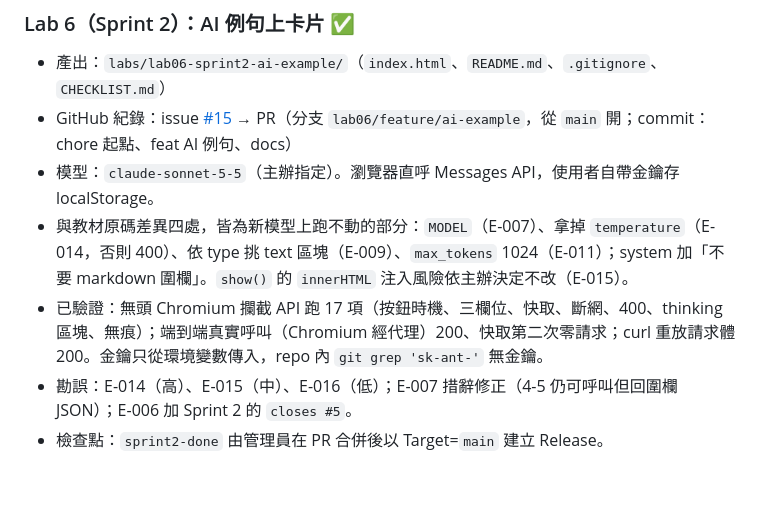
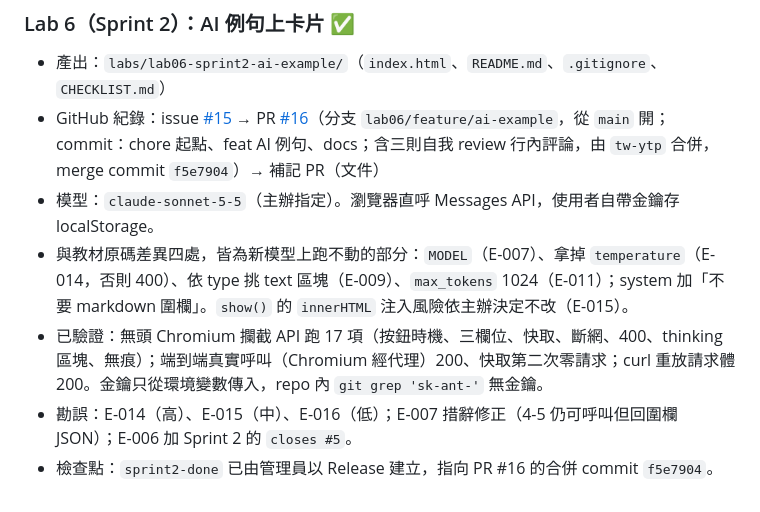
Before and after one commit to ytp26h2/ytp26h2-labs, a Markdown page: docs/LAB_GUIDE.md, the part around the change. GitHub-like rendering.

Commit message:
lab06: docs: 驗收第 5 項通過（PR #16 合併、issue #15 關閉、tag sprint2-done → f5e7904）
Co-Authored-By: Claude Fable 5.1 <noreply@anthropic.com>
Claude-Session: https://claude.ai/code/session_01SnYEPfoDabLA5fWYrGvTRA

```diff
--- a/docs/LAB_GUIDE.md
+++ b/docs/LAB_GUIDE.md
@@ -94,9 +94,9 @@
 ### Lab 6（Sprint 2）：AI 例句上卡片 ✅
 
 - 產出：`labs/lab06-sprint2-ai-example/`（`index.html`、`README.md`、`.gitignore`、`CHECKLIST.md`）
-- GitHub 紀錄：issue [#15](https://github.com/ytp26h2/ytp26h2-labs/issues/15) → PR（分支 `lab06/feature/ai-example`，從 `main` 開；commit：chore 起點、feat AI 例句、docs）
+- GitHub 紀錄：issue [#15](https://github.com/ytp26h2/ytp26h2-labs/issues/15) → PR [#16](https://github.com/ytp26h2/ytp26h2-labs/pull/16)（分支 `lab06/feature/ai-example`，從 `main` 開；commit：chore 起點、feat AI 例句、docs；含三則自我 review 行內評論，由 `tw-ytp` 合併，merge commit `f5e7904`）→ 補記 PR（文件）
 - 模型：`claude-sonnet-5-5`（主辦指定）。瀏覽器直呼 Messages API，使用者自帶金鑰存 localStorage。
 - 與教材原碼差異四處，皆為新模型上跑不動的部分：`MODEL`（E-007）、拿掉 `temperature`（E-014，否則 400）、依 type 挑 text 區塊（E-009）、`max_tokens` 1024（E-011）；system 加「不要 markdown 圍欄」。`show()` 的 `innerHTML` 注入風險依主辦決定不改（E-015）。
 - 已驗證：無頭 Chromium 攔截 API 跑 17 項（按鈕時機、三欄位、快取、斷網、400、thinking 區塊、無痕）；端到端真實呼叫（Chromium 經代理）200、快取第二次零請求；curl 重放請求體 200。金鑰只從環境變數傳入，repo 內 `git grep 'sk-ant-'` 無金鑰。
 - 勘誤：E-014（高）、E-015（中）、E-016（低）；E-007 措辭修正（4-5 仍可呼叫但回圍欄 JSON）；E-006 加 Sprint 2 的 `closes #5`。
-- 檢查點：`sprint2-done` 由管理員在 PR 合併後以 Target=`main` 建立 Release。
+- 檢查點：`sprint2-done` 已由管理員以 Release 建立，指向 PR #16 的合併 commit `f5e7904`。
```
Also changed, not shown: labs/lab06-sprint2-ai-example/CHECKLIST.md (+1 -1 lines).
